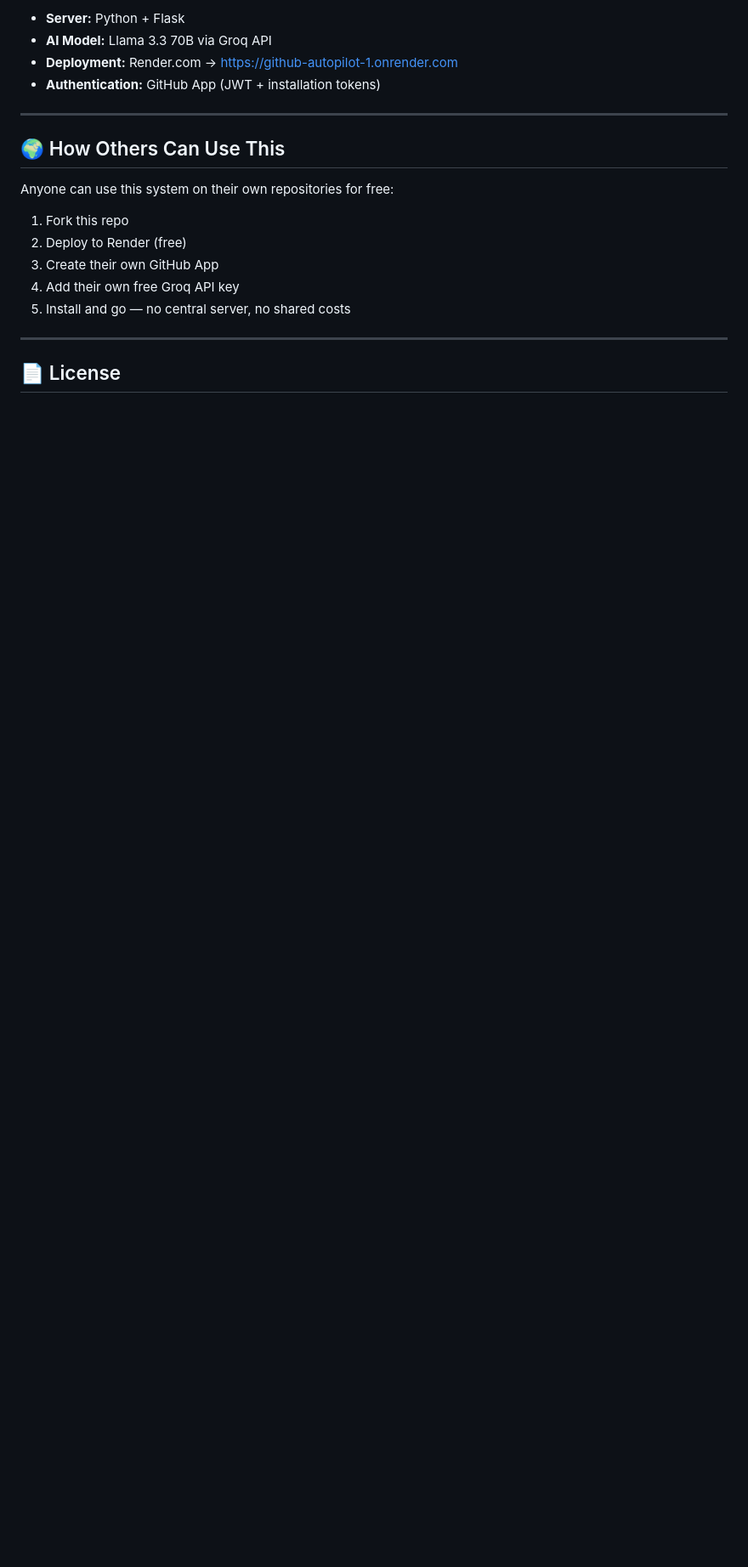
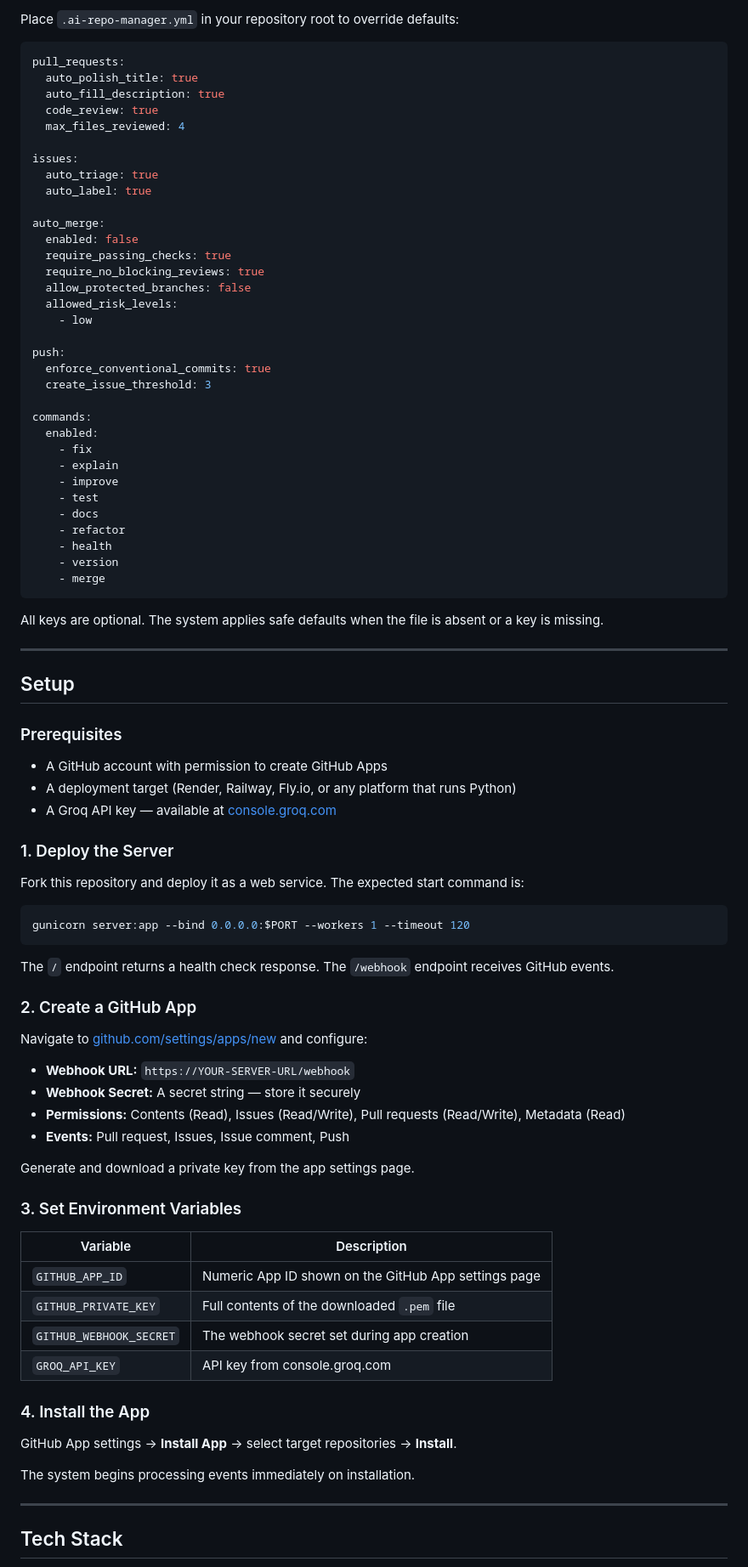
Before and after one commit to Shweta-Mishra-ai/github-autopilot, a Markdown page: README.md, the part around one of its changes. Shown at 85% size. Drawn GitHub-style; blank space fills up the shorter version.

````diff
--- a/README.md
+++ b/README.md
@@ -126,22 +121,91 @@ Click **Save** → then **Manual Deploy** → **"Deploy latest commit"**
 
-- **Server:** Python + Flask
-- **AI Model:** Llama 3.3 70B via Groq API
-- **Deployment:** Render.com → [https://github-autopilot-1.onrender.com](https://github-autopilot-1.onrender.com)
-- **Authentication:** GitHub App (JWT + installation tokens)
+Place `.ai-repo-manager.yml` in your repository root to override defaults:
+
+```yaml
+pull_requests:
+  auto_polish_title: true
+  auto_fill_description: true
+  code_review: true
+  max_files_reviewed: 4
+
+issues:
+  auto_triage: true
+  auto_label: true
+
+auto_merge:
+  enabled: false
+  require_passing_checks: true
+  require_no_blocking_reviews: true
+  allow_protected_branches: false
+  allowed_risk_levels:
+    - low
+
+push:
+  enforce_conventional_commits: true
+  create_issue_threshold: 3
+
+commands:
+  enabled:
+    - fix
+    - explain
+    - improve
+    - test
+    - docs
+    - refactor
+    - health
+    - version
+    - merge
+```
+
+All keys are optional. The system applies safe defaults when the file is absent or a key is missing.
 
 ---
 
-## 🌍 How Others Can Use This
+## Setup
 
-Anyone can use this system on their own repositories for free:
+### Prerequisites
 
-1. Fork this repo
-2. Deploy to Render (free)
-3. Create their own GitHub App
-4. Add their own free Groq API key
-5. Install and go — no central server, no shared costs
+- A GitHub account with permission to create GitHub Apps
+- A deployment target (Render, Railway, Fly.io, or any platform that runs Python)
+- A Groq API key — available at [console.groq.com](https://console.groq.com)
+
+### 1. Deploy the Server
+
+Fork this repository and deploy it as a web service. The expected start command is:
+
+```bash
+gunicorn server:app --bind 0.0.0.0:$PORT --workers 1 --timeout 120
+```
+
+The `/` endpoint returns a health check response. The `/webhook` endpoint receives GitHub events.
+
+### 2. Create a GitHub App
+
+Navigate to [github.com/settings/apps/new](https://github.com/settings/apps/new) and configure:
+
+- **Webhook URL:** `https://YOUR-SERVER-URL/webhook`
+- **Webhook Secret:** A secret string — store it securely
+- **Permissions:** Contents (Read), Issues (Read/Write), Pull requests (Read/Write), Metadata (Read)
+- **Events:** Pull request, Issues, Issue comment, Push
+
+Generate and download a private key from the app settings page.
+
+### 3. Set Environment Variables
+
+| Variable | Description |
+|----------|-------------|
+| `GITHUB_APP_ID` | Numeric App ID shown on the GitHub App settings page |
+| `GITHUB_PRIVATE_KEY` | Full contents of the downloaded `.pem` file |
+| `GITHUB_WEBHOOK_SECRET` | The webhook secret set during app creation |
+| `GROQ_API_KEY` | API key from console.groq.com |
+
+### 4. Install the App
+
+GitHub App settings → **Install App** → select target repositories → **Install**.
+
+The system begins processing events immediately on installation.
 
 ---
 
-## 📄 License
+## Tech Stack
 
````
Also changed, not shown: other parts of README.md (+126 -90 lines).
